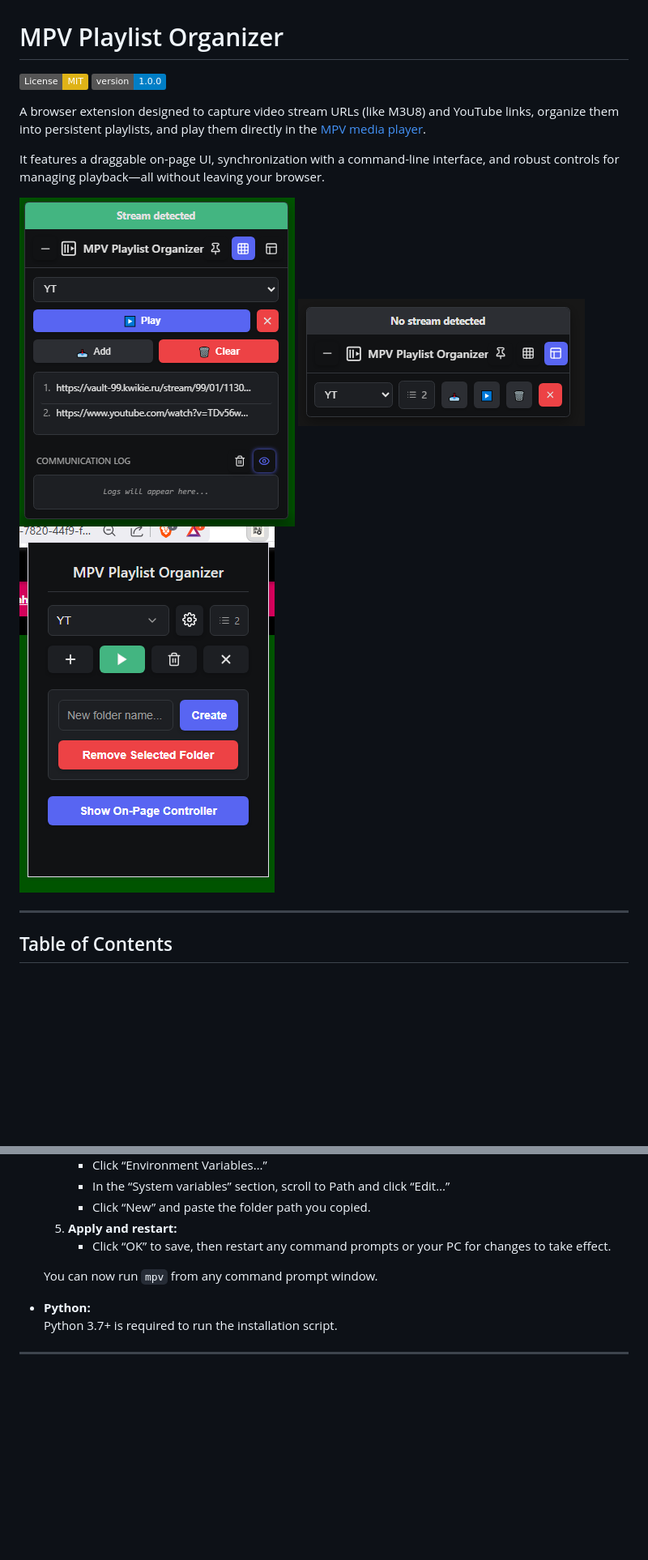
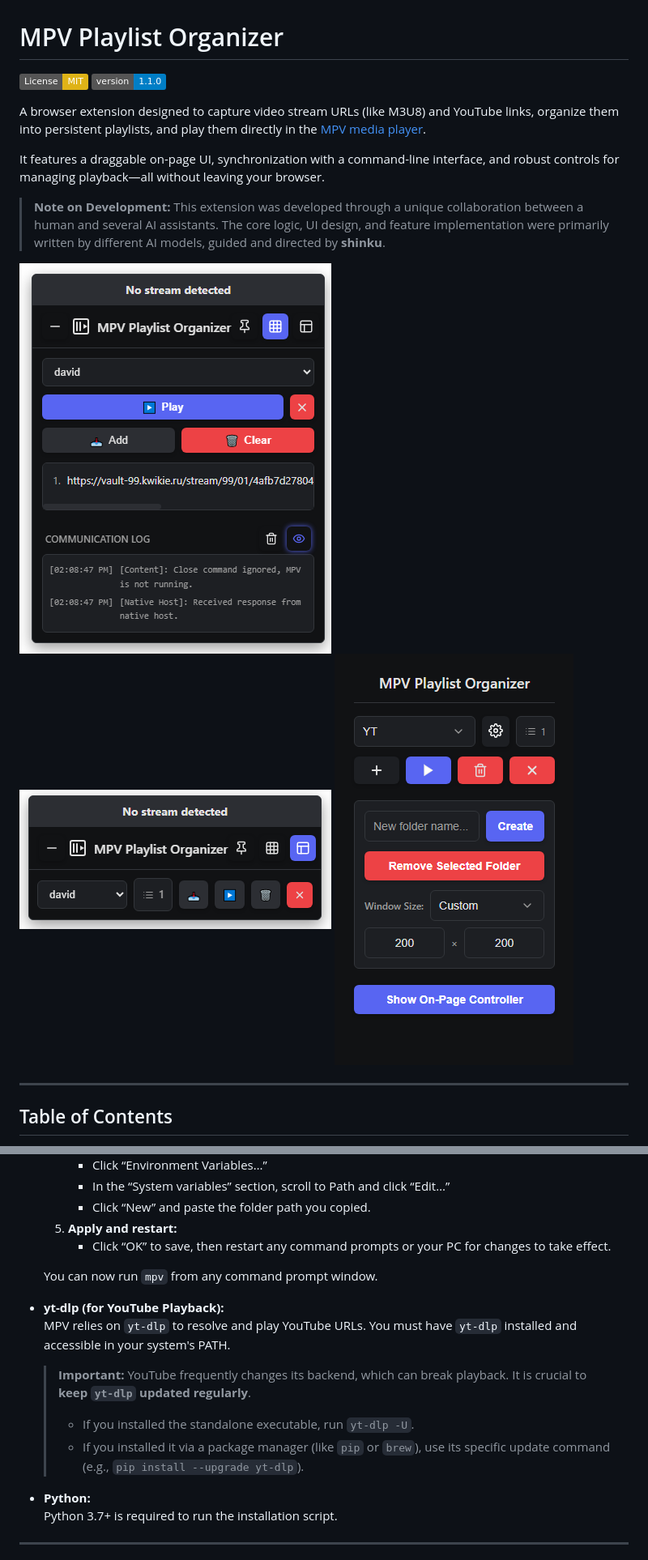
Before and after one commit to Mummykiller/mpv-playlist-organizer, a Markdown page: README.md, 2 parts joined by grey strips. Shown at 81% size. Drawn GitHub-style; pictures changed too: images/big.png, images/minimized.png, images/small.png; folded sections open; badges without logos; blank space fills up the shorter version.

```diff
--- a/README.md
+++ b/README.md
@@ -1,12 +1,14 @@
 # MPV Playlist Organizer
 
 [![License: MIT](https://img.shields.io/badge/License-MIT-yellow.svg)](https://opensource.org/licenses/MIT)
-[![Version](https://img.shields.io/badge/version-1.0.0-blue)](https://github.com/Mummykiller/mpv-playlist-organizer/releases)
+[![Version](https://img.shields.io/badge/version-1.1.0-blue)](https://github.com/Mummykiller/mpv-playlist-organizer/releases)
 <!-- You can add more badges here, e.g. CI, downloads, etc. -->
 
 A browser extension designed to capture video stream URLs (like M3U8) and YouTube links, organize them into persistent playlists, and play them directly in the [MPV media player](https://mpv.io/).
 
 It features a draggable on-page UI, synchronization with a command-line interface, and robust controls for managing playback—all without leaving your browser.
+
+> **Note on Development:** This extension was developed through a unique collaboration between a human and several AI assistants. The core logic, UI design, and feature implementation were primarily written by different AI models, guided and directed by **shinku**.
 
 ![Screenshot of the UI](images/big.png)  ![Screenshot of the UI](images/small.png)  ![Screenshot of the UI](images/minimized.png)
 <!-- Replace 'assets/screenshot.png' with the actual path to your screenshot -->
@@ -97,6 +103,14 @@ Installation involves installing the browser extension and running a setup scrip
     You can now run `mpv` from any command prompt window.
   </details>
 
+- **yt-dlp (for YouTube Playback):**
+  MPV relies on `yt-dlp` to resolve and play YouTube URLs. You must have `yt-dlp` installed and accessible in your system's PATH.
+
+  > **Important:** YouTube frequently changes its backend, which can break playback. It is crucial to **keep `yt-dlp` updated regularly**.
+  >
+  > - If you installed the standalone executable, run `yt-dlp -U`.
+  > - If you installed it via a package manager (like `pip` or `brew`), use its specific update command (e.g., `pip install --upgrade yt-dlp`).
+
 - **Python:**
   Python 3.7+ is required to run the installation script.
 
```
Also changed, not shown: other parts of README.md (+86 -25 lines), 10 other files.
